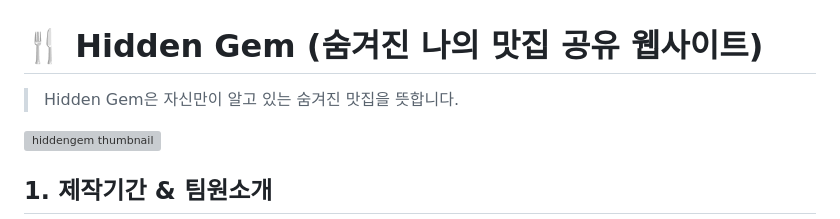
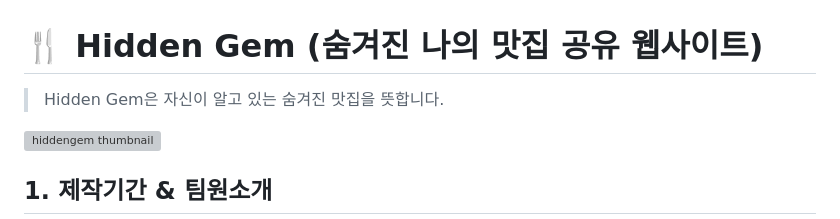
Before and after one commit to Siwon-Kim/hidden-gem, a Markdown page: README.md, the part around the change. GitHub-like rendering; grey boxes are pictures that could not be loaded.

```diff
--- a/README.md
+++ b/README.md
@@ -1,5 +1,5 @@
 # :fork_and_knife: Hidden Gem (숨겨진 나의 맛집 공유 웹사이트)
-> Hidden Gem은 자신만이 알고 있는 숨겨진 맛집을 뜻합니다.
+> Hidden Gem은 자신이 알고 있는 숨겨진 맛집을 뜻합니다.
 
 ![hiddengem thumbnail](https://user-images.githubusercontent.com/76824986/228803745-65f2129d-5151-4037-b8e2-efaac78e61bf.png)
 
```
